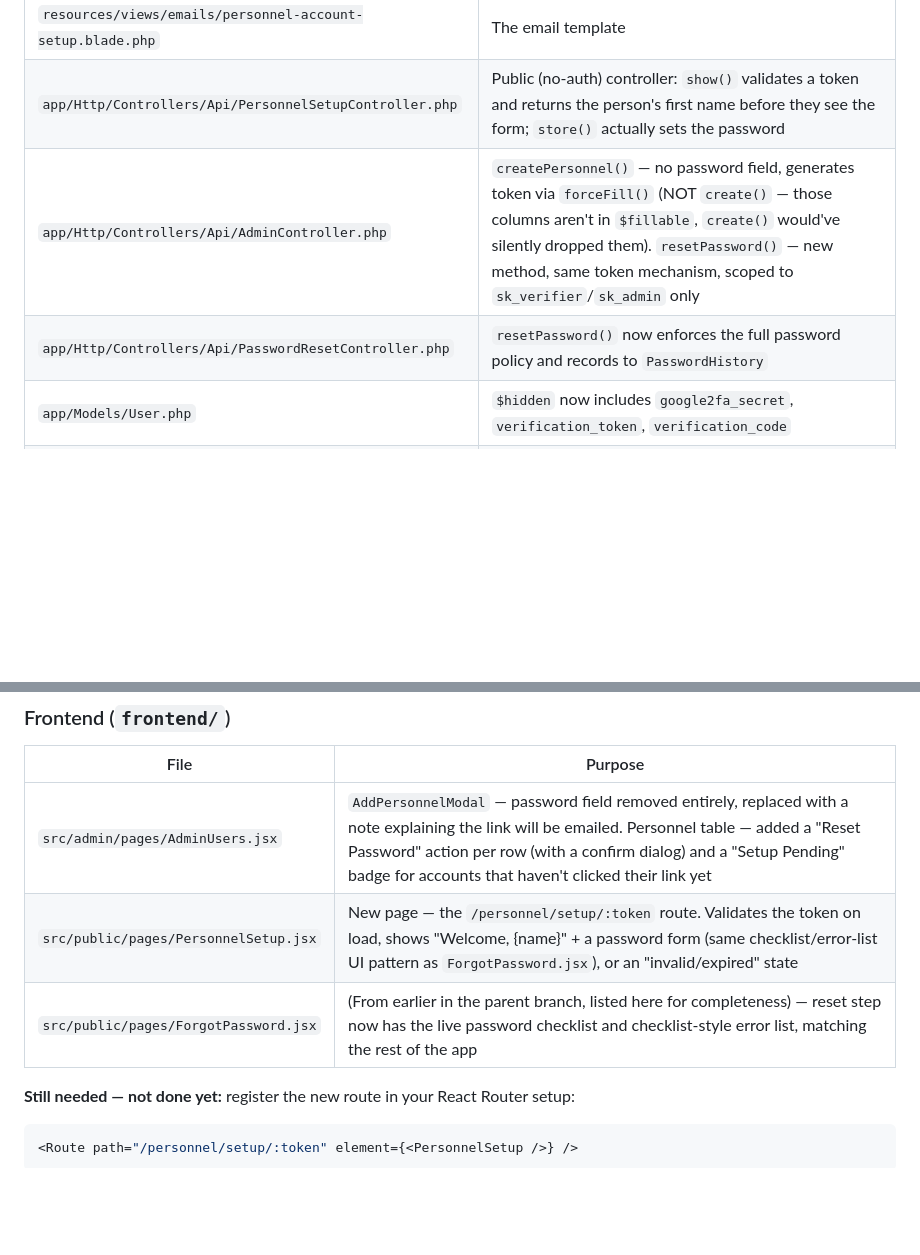
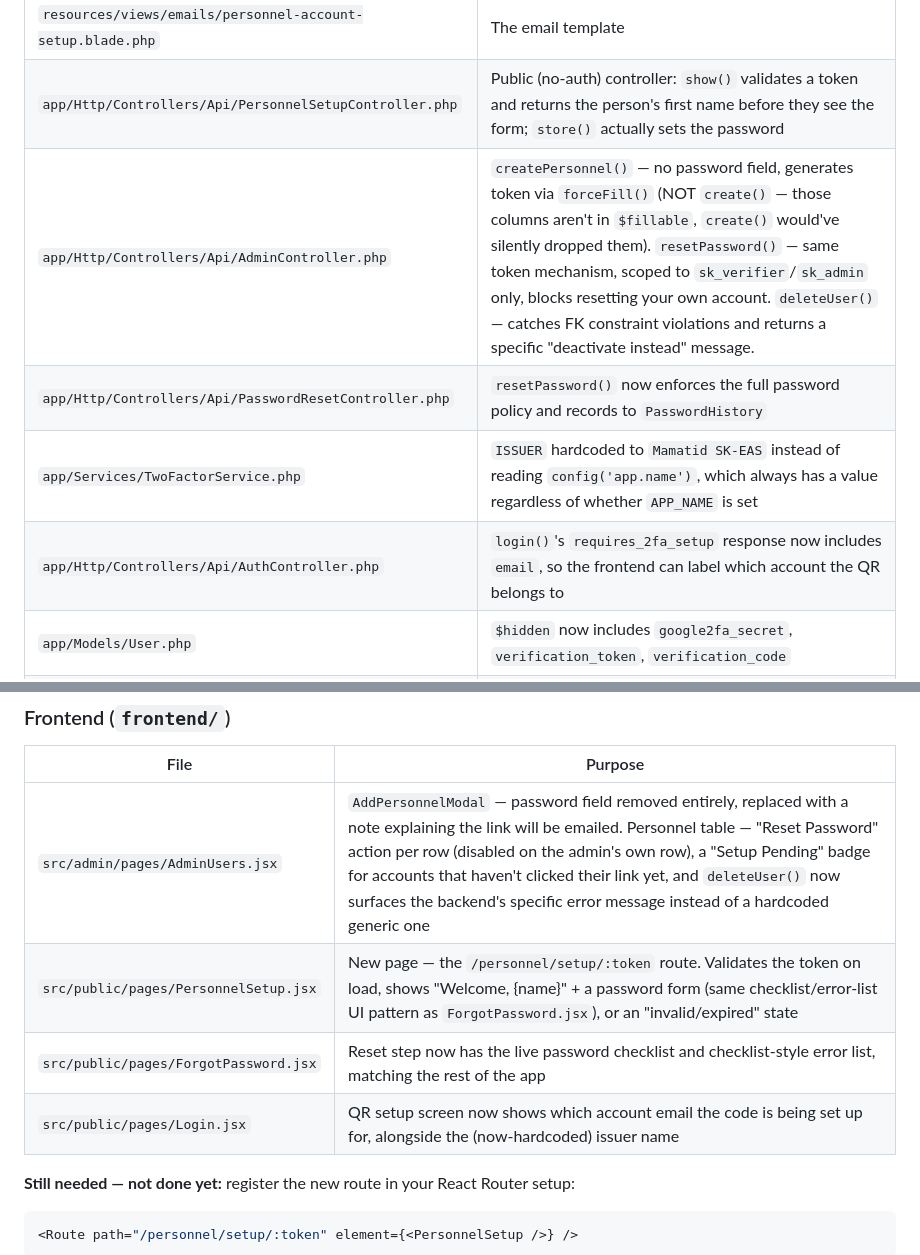
Before and after one commit to coycoyyiee143/sk-educational-assistance-system, a Markdown page: PERSONNEL_SETUP_BRANCH_NOTES.md, 2 parts joined by grey strips. Rendered like a GitHub page; blank space fills up the shorter version.

```diff
--- a/PERSONNEL_SETUP_BRANCH_NOTES.md
+++ b/PERSONNEL_SETUP_BRANCH_NOTES.md
@@ -64,8 +87,10 @@ that design outright, not layers on top of it.
 | `app/Mail/PersonnelAccountMail.php` | One mailable, two modes (`isNewAccount` bool controls copy) — used for both first-time setup and admin resets |
 | `resources/views/emails/personnel-account-setup.blade.php` | The email template |
 | `app/Http/Controllers/Api/PersonnelSetupController.php` | Public (no-auth) controller: `show()` validates a token and returns the person's first name before they see the form; `store()` actually sets the password |
-| `app/Http/Controllers/Api/AdminController.php` | `createPersonnel()` — no password field, generates token via `forceFill()` (NOT `create()` — those columns aren't in `$fillable`, `create()` would've silently dropped them). `resetPassword()` — new method, same token mechanism, scoped to `sk_verifier`/`sk_admin` only |
+| `app/Http/Controllers/Api/AdminController.php` | `createPersonnel()` — no password field, generates token via `forceFill()` (NOT `create()` — those columns aren't in `$fillable`, `create()` would've silently dropped them). `resetPassword()` — same token mechanism, scoped to `sk_verifier`/`sk_admin` only, blocks resetting your own account. `deleteUser()` — catches FK constraint violations and returns a specific "deactivate instead" message. |
 | `app/Http/Controllers/Api/PasswordResetController.php` | `resetPassword()` now enforces the full password policy and records to `PasswordHistory` |
+| `app/Services/TwoFactorService.php` | `ISSUER` hardcoded to `Mamatid SK-EAS` instead of reading `config('app.name')`, which always has a value regardless of whether `APP_NAME` is set |
+| `app/Http/Controllers/Api/AuthController.php` | `login()`'s `requires_2fa_setup` response now includes `email`, so the frontend can label which account the QR belongs to |
 | `app/Models/User.php` | `$hidden` now includes `google2fa_secret`, `verification_token`, `verification_code` |
 | `routes/api.php` | Added `GET`/`POST /personnel/setup/{token}` (public) and `POST /admin/users/{id}/reset-password` (inside the `role:sk_admin` group) |
 
@@ -77,9 +102,10 @@ applicant email-verification flow.
 
 | File | Purpose |
 |---|---|
-| `src/admin/pages/AdminUsers.jsx` | `AddPersonnelModal` — password field removed entirely, replaced with a note explaining the link will be emailed. Personnel table — added a "Reset Password" action per row (with a confirm dialog) and a "Setup Pending" badge for accounts that haven't clicked their link yet |
+| `src/admin/pages/AdminUsers.jsx` | `AddPersonnelModal` — password field removed entirely, replaced with a note explaining the link will be emailed. Personnel table — "Reset Password" action per row (disabled on the admin's own row), a "Setup Pending" badge for accounts that haven't clicked their link yet, and `deleteUser()` now surfaces the backend's specific error message instead of a hardcoded generic one |
 | `src/public/pages/PersonnelSetup.jsx` | New page — the `/personnel/setup/:token` route. Validates the token on load, shows "Welcome, {name}" + a password form (same checklist/error-list UI pattern as `ForgotPassword.jsx`), or an "invalid/expired" state |
-| `src/public/pages/ForgotPassword.jsx` | (From earlier in the parent branch, listed here for completeness) — reset step now has the live password checklist and checklist-style error list, matching the rest of the app |
+| `src/public/pages/ForgotPassword.jsx` | Reset step now has the live password checklist and checklist-style error list, matching the rest of the app |
+| `src/public/pages/Login.jsx` | QR setup screen now shows which account email the code is being set up for, alongside the (now-hardcoded) issuer name |
 
 **Still needed — not done yet:** register the new route in your React
 Router setup:
```
Also changed, not shown: other parts of PERSONNEL_SETUP_BRANCH_NOTES.md (+55 -0 lines).
